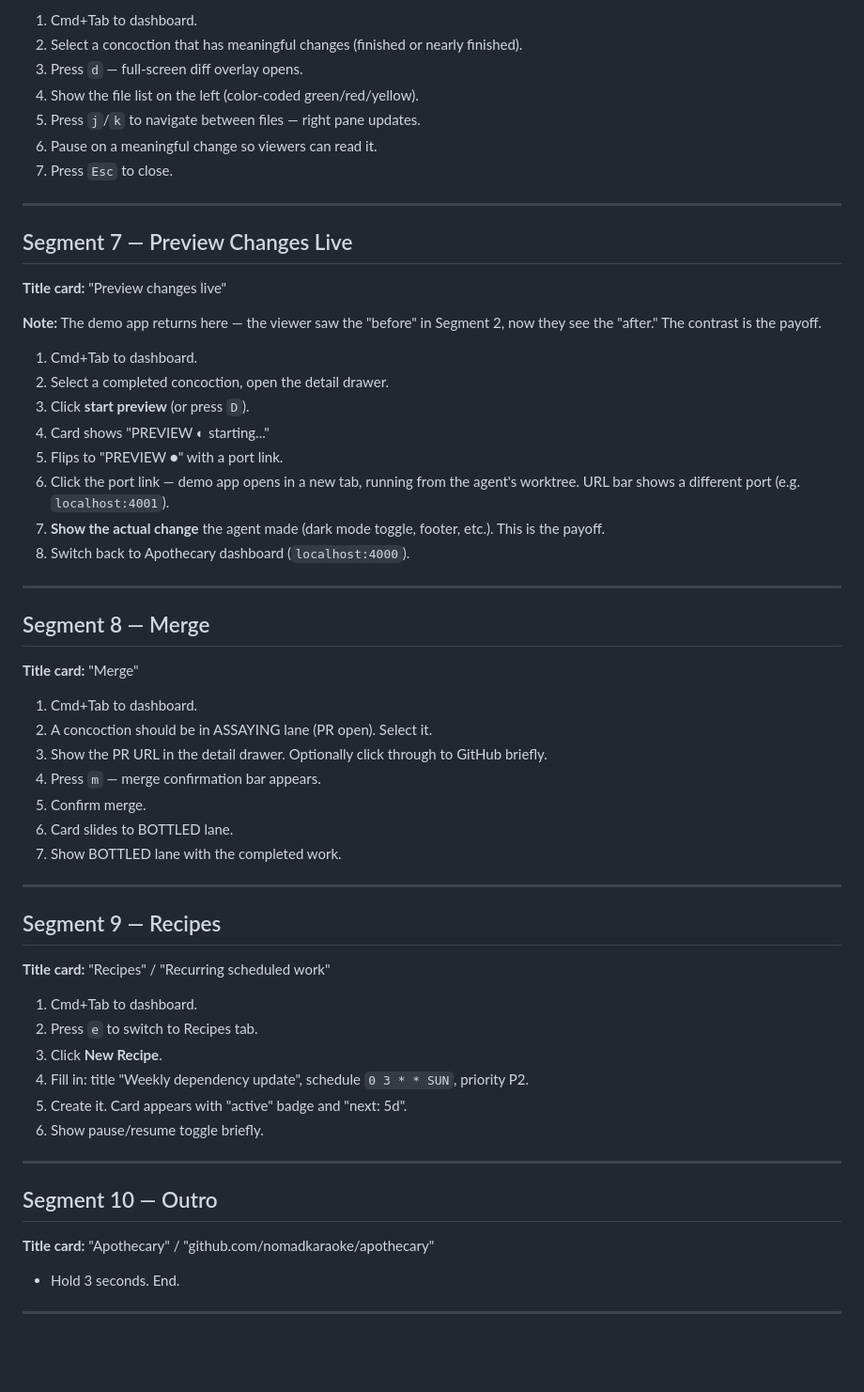
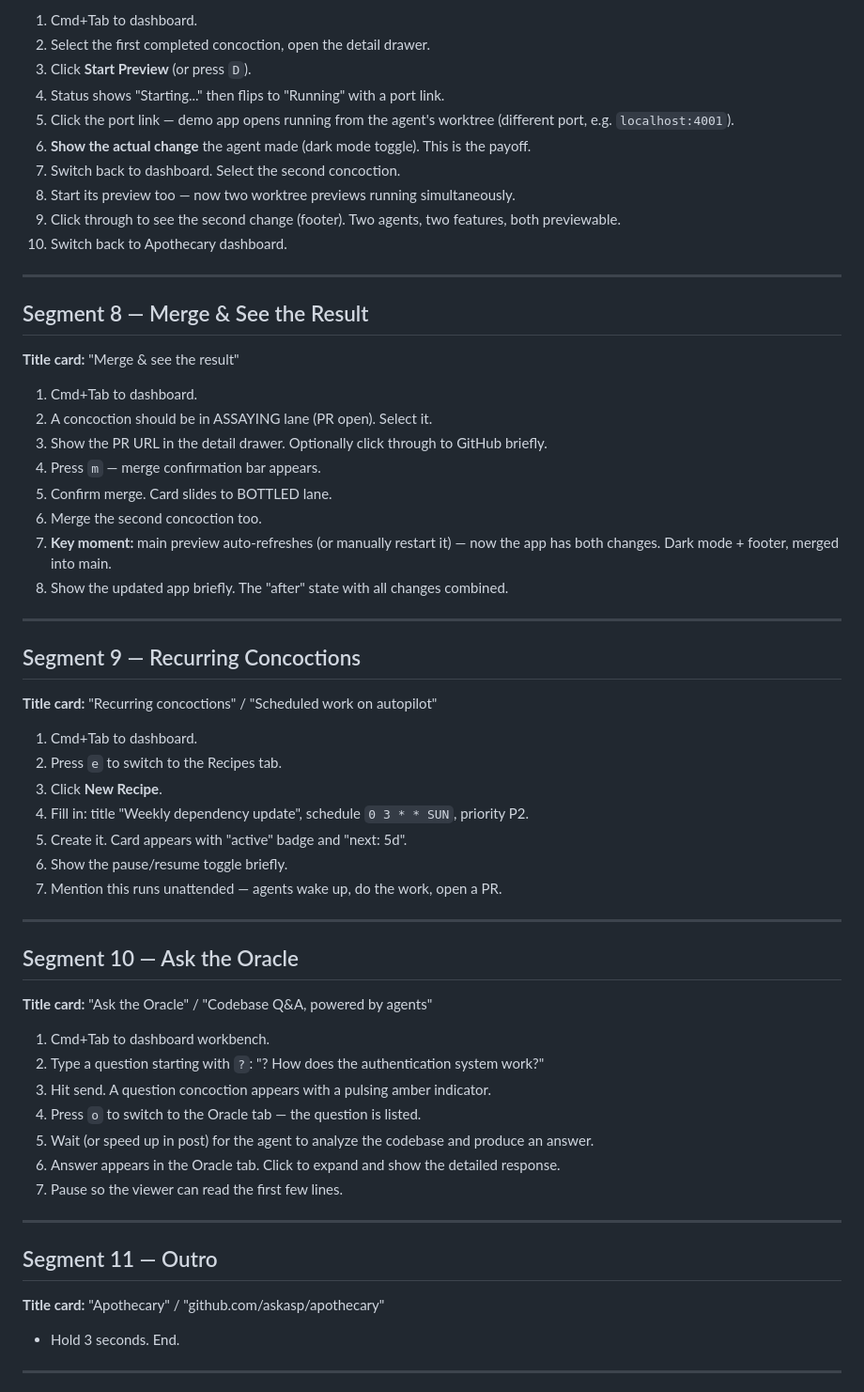
Before and after one commit to askasp/apothecary, a Markdown page: demo/RECORDING_PLAN.md, the part around one of its changes. Shown at 94% size. GitHub-like rendering; blank space fills up the shorter version.

```diff
--- a/demo/RECORDING_PLAN.md
+++ b/demo/RECORDING_PLAN.md
@@ -94,61 +115,63 @@ For each segment:
 
 1. Cmd+Tab to dashboard.
-2. Select a concoction that has meaningful changes (finished or nearly finished).
-3. Press `d` — full-screen diff overlay opens.
-4. Show the file list on the left (color-coded green/red/yellow).
-5. Press `j`/`k` to navigate between files — right pane updates.
-6. Pause on a meaningful change so viewers can read it.
-7. Press `Esc` to close.
+2. Select the first completed concoction, open the detail drawer.
+3. Click **Start Preview** (or press `D`).
+4. Status shows "Starting..." then flips to "Running" with a port link.
+5. Click the port link — demo app opens running from the agent's worktree (different port, e.g. `localhost:4001`).
+6. **Show the actual change** the agent made (dark mode toggle). This is the payoff.
+7. Switch back to dashboard. Select the second concoction.
+8. Start its preview too — now two worktree previews running simultaneously.
+9. Click through to see the second change (footer). Two agents, two features, both previewable.
+10. Switch back to Apothecary dashboard.
 
 ---
 
-## Segment 7 — Preview Changes Live
+## Segment 8 — Merge & See the Result
 
-**Title card:** "Preview changes live"
-
-**Note:** The demo app returns here — the viewer saw the "before" in Segment 2, now they see the "after." The contrast is the payoff.
-
-1. Cmd+Tab to dashboard.
-2. Select a completed concoction, open the detail drawer.
-3. Click **start preview** (or press `D`).
-4. Card shows "PREVIEW ◐ starting..."
-5. Flips to "PREVIEW ●" with a port link.
-6. Click the port link — demo app opens in a new tab, running from the agent's worktree. URL bar shows a different port (e.g. `localhost:4001`).
-7. **Show the actual change** the agent made (dark mode toggle, footer, etc.). This is the payoff.
-8. Switch back to Apothecary dashboard (`localhost:4000`).
-
----
-
-## Segment 8 — Merge
-
-**Title card:** "Merge"
+**Title card:** "Merge & see the result"
 
 1. Cmd+Tab to dashboard.
 2. A concoction should be in ASSAYING lane (PR open). Select it.
 3. Show the PR URL in the detail drawer. Optionally click through to GitHub briefly.
 4. Press `m` — merge confirmation bar appears.
-5. Confirm merge.
-6. Card slides to BOTTLED lane.
-7. Show BOTTLED lane with the completed work.
+5. Confirm merge. Card slides to BOTTLED lane.
+6. Merge the second concoction too.
+7. **Key moment:** main preview auto-refreshes (or manually restart it) — now the app has both changes. Dark mode + footer, merged into main.
+8. Show the updated app briefly. The "after" state with all changes combined.
 
 ---
 
-## Segment 9 — Recipes
+## Segment 9 — Recurring Concoctions
 
-**Title card:** "Recipes" / "Recurring scheduled work"
+**Title card:** "Recurring concoctions" / "Scheduled work on autopilot"
 
 1. Cmd+Tab to dashboard.
-2. Press `e` to switch to Recipes tab.
+2. Press `e` to switch to the Recipes tab.
 3. Click **New Recipe**.
 4. Fill in: title "Weekly dependency update", schedule `0 3 * * SUN`, priority P2.
 5. Create it. Card appears with "active" badge and "next: 5d".
-6. Show pause/resume toggle briefly.
+6. Show the pause/resume toggle briefly.
+7. Mention this runs unattended — agents wake up, do the work, open a PR.
 
 ---
 
-## Segment 10 — Outro
+## Segment 10 — Ask the Oracle
 
-**Title card:** "Apothecary" / "github.com/nomadkaraoke/apothecary"
+**Title card:** "Ask the Oracle" / "Codebase Q&A, powered by agents"
+
+1. Cmd+Tab to dashboard workbench.
+2. Type a question starting with `?`: "? How does the authentication system work?"
+3. Hit send. A question concoction appears with a pulsing amber indicator.
+4. Press `o` to switch to the Oracle tab — the question is listed.
+5. Wait (or speed up in post) for the agent to analyze the codebase and produce an answer.
+6. Answer appears in the Oracle tab. Click to expand and show the detailed response.
+7. Pause so the viewer can read the first few lines.
+
+---
+
+## Segment 11 — Outro
+
+**Title card:** "Apothecary" / "github.com/askasp/apothecary"
 
 - Hold 3 seconds. End.
 
```
Also changed, not shown: other parts of demo/RECORDING_PLAN.md (+61 -37 lines).
